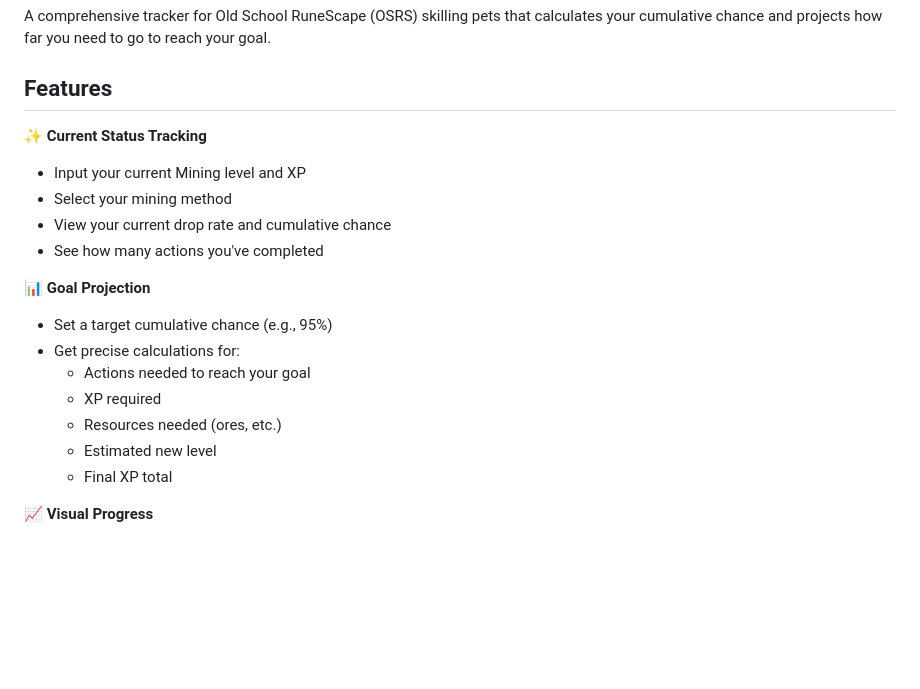
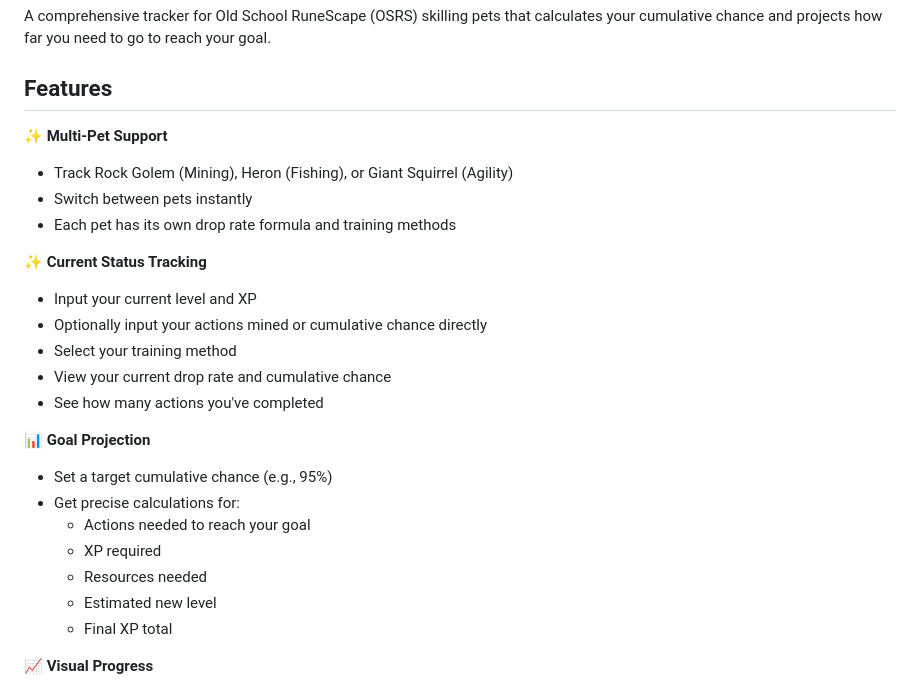
Before and after one commit to FredThar/osrs-pet-tracker, a Markdown page: README.md, the part around one of its changes. Rendered like a GitHub page; blank space fills up the shorter version.

```diff
--- a/README.md
+++ b/README.md
@@ -4,9 +4,15 @@ A comprehensive tracker for Old School RuneScape (OSRS) skilling pets that calcu
 
 ## Features
 
+✨ **Multi-Pet Support**
+- Track Rock Golem (Mining), Heron (Fishing), or Giant Squirrel (Agility)
+- Switch between pets instantly
+- Each pet has its own drop rate formula and training methods
+
 ✨ **Current Status Tracking**
-- Input your current Mining level and XP
-- Select your mining method
+- Input your current level and XP
+- Optionally input your actions mined or cumulative chance directly
+- Select your training method
 - View your current drop rate and cumulative chance
 - See how many actions you've completed
 
@@ -15,7 +21,7 @@ A comprehensive tracker for Old School RuneScape (OSRS) skilling pets that calcu
 - Get precise calculations for:
   - Actions needed to reach your goal
   - XP required
-  - Resources needed (ores, etc.)
+  - Resources needed
   - Estimated new level
   - Final XP total
 
```
Also changed, not shown: other parts of README.md (+48 -59 lines).
